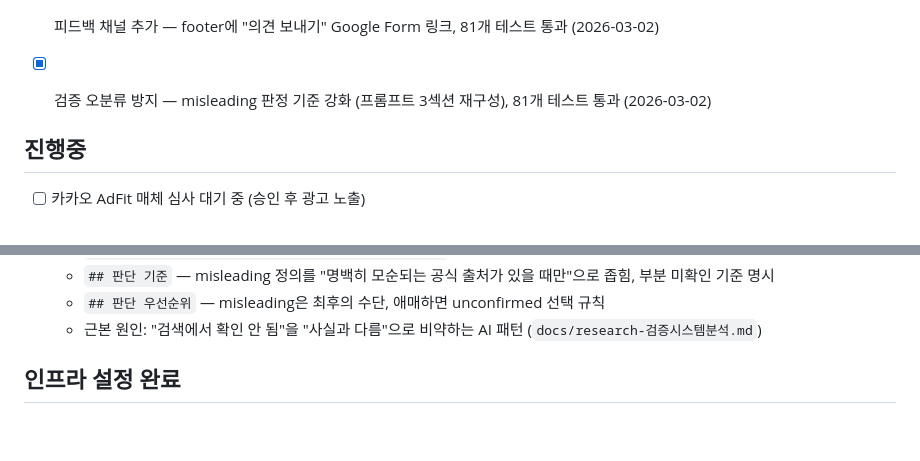
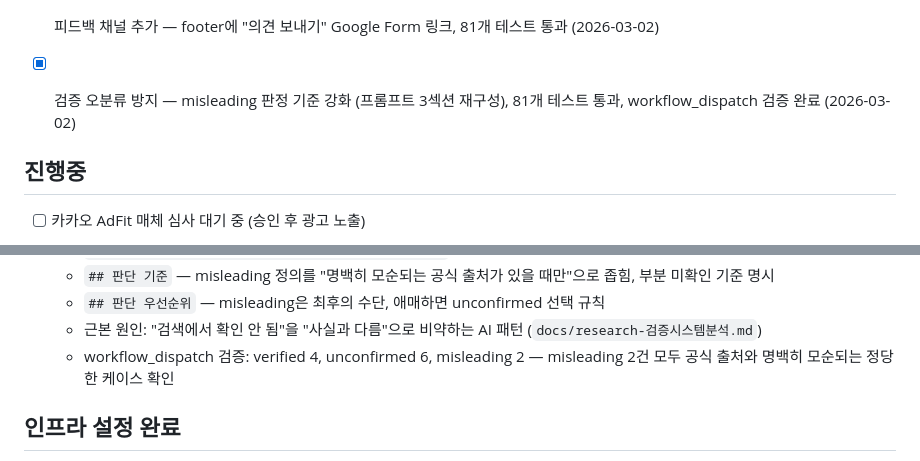
Before and after one commit to handaram-dev/Factlens, a Markdown page: docs/status.md, 2 parts joined by grey strips. Rendered like a GitHub page; blank space fills up the shorter version.

Commit message:
docs: 검증 오분류 방지 workflow_dispatch 검증 결과 기록
Co-Authored-By: Claude Opus 4.6 <noreply@anthropic.com>

```diff
--- a/docs/status.md
+++ b/docs/status.md
@@ -26,7 +26,7 @@
 - [x] 출처 링크 이모지 제거 — CSS에서 깨진 유니코드(\U0001F4CE) 제거, 클린 리스트로 변경 (2026-03-02)
 - [x] 검증 프롬프트 개선 — 사진 캡션 오판 방지 규칙 추가, 81개 테스트 통과 (2026-03-02)
 - [x] 피드백 채널 추가 — footer에 "의견 보내기" Google Form 링크, 81개 테스트 통과 (2026-03-02)
-- [x] 검증 오분류 방지 — misleading 판정 기준 강화 (프롬프트 3섹션 재구성), 81개 테스트 통과 (2026-03-02)
+- [x] 검증 오분류 방지 — misleading 판정 기준 강화 (프롬프트 3섹션 재구성), 81개 테스트 통과, workflow_dispatch 검증 완료 (2026-03-02)
 
 ## 진행중
 - [ ] 카카오 AdFit 매체 심사 대기 중 (승인 후 광고 노출)
@@ -105,6 +105,7 @@
   - `## 판단 기준` — misleading 정의를 "명백히 모순되는 공식 출처가 있을 때만"으로 좁힘, 부분 미확인 기준 명시
   - `## 판단 우선순위` — misleading은 최후의 수단, 애매하면 unconfirmed 선택 규칙
   - 근본 원인: "검색에서 확인 안 됨"을 "사실과 다름"으로 비약하는 AI 패턴 (`docs/research-검증시스템분석.md`)
+  - workflow_dispatch 검증: verified 4, unconfirmed 6, misleading 2 — misleading 2건 모두 공식 출처와 명백히 모순되는 정당한 케이스 확인
 
 ## 인프라 설정 완료
 - [x] GitHub Secrets 등록 (GEMINI_API_KEY)
```
